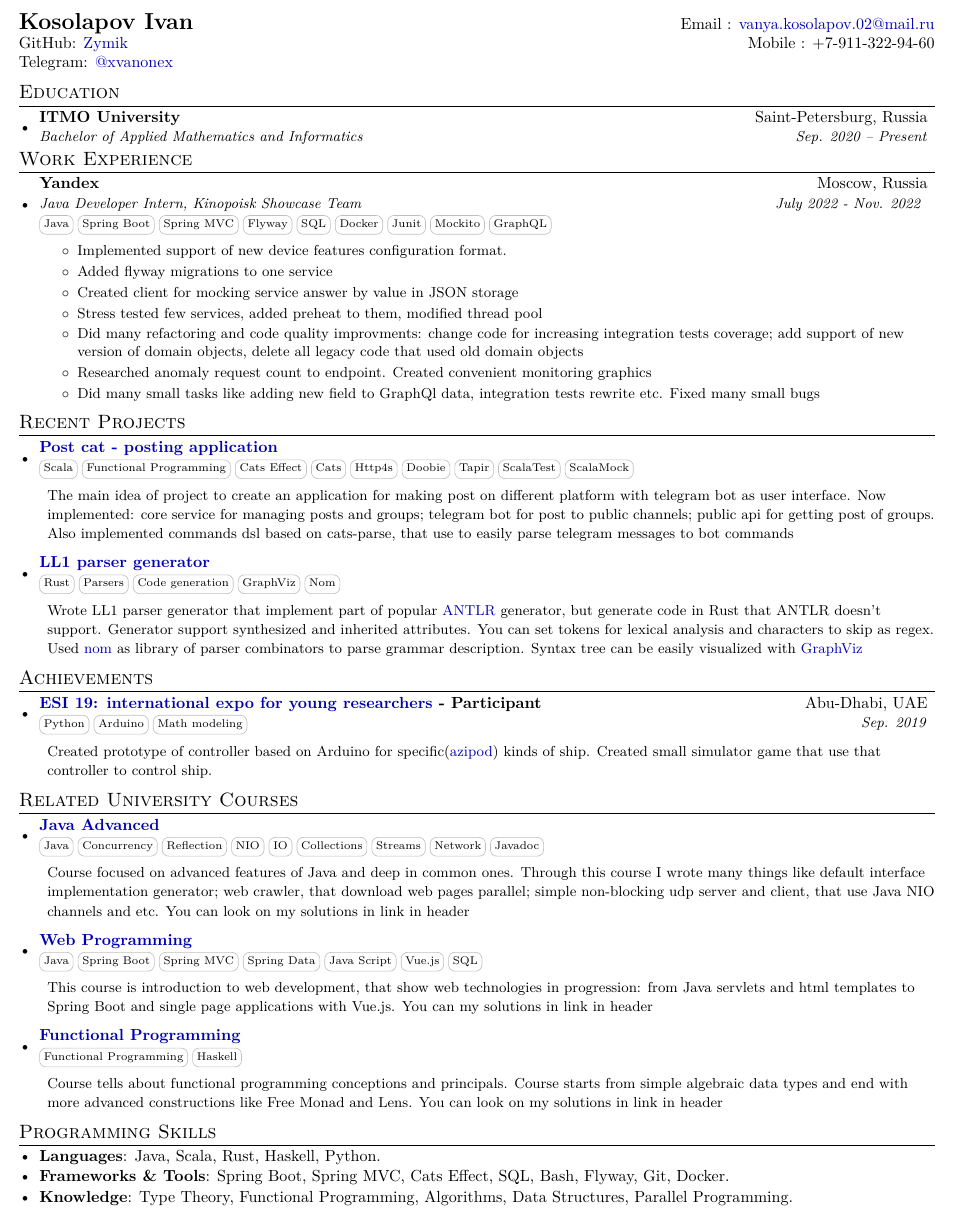
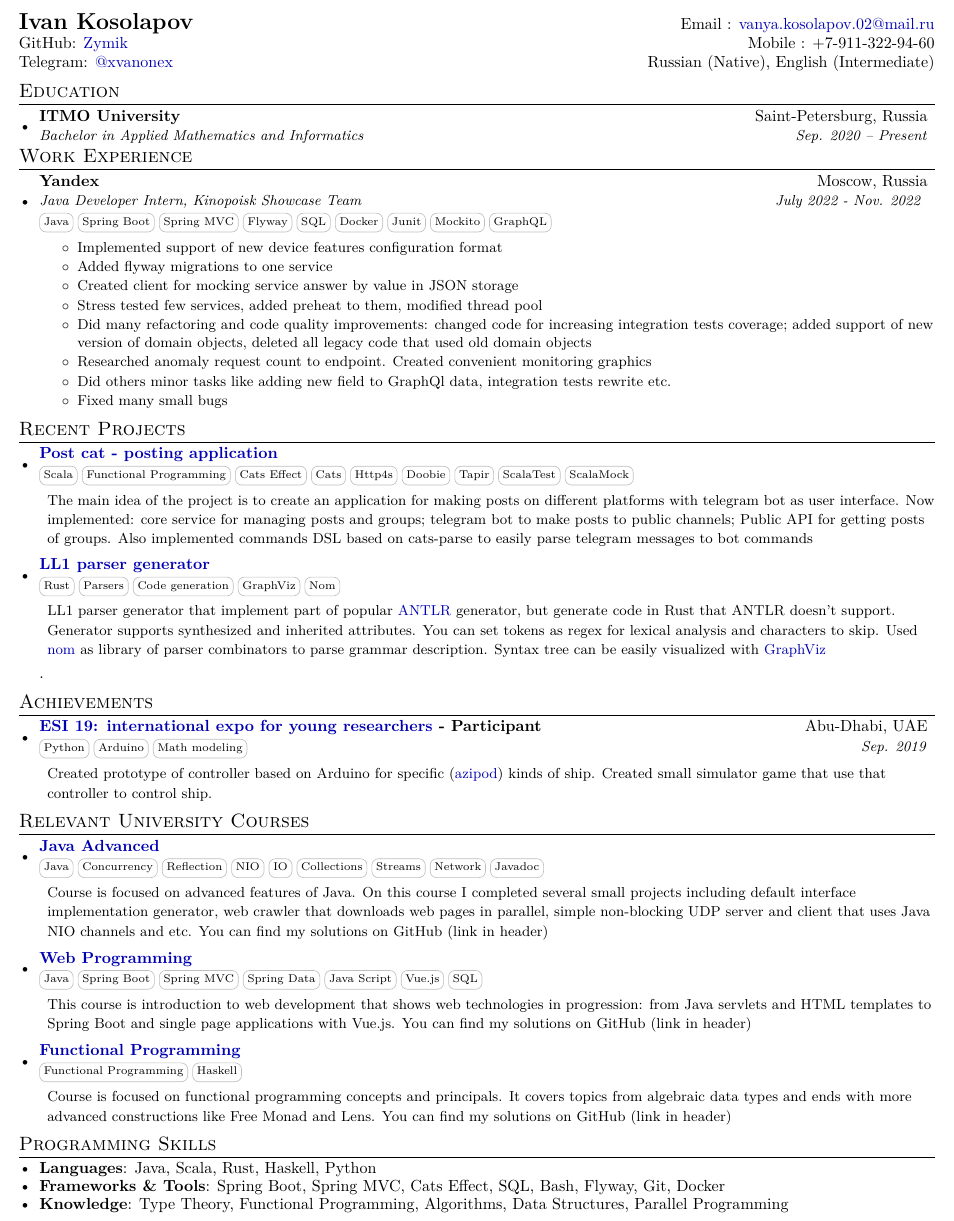
Before and after one commit to Zymik/CV, a LaTeX CV (resume.tex): part of the page, cut so that both start at the same text. Compiled offline with pdfLaTeX.

Commit message:
Resume fixed

```diff
--- a/resume.tex
+++ b/resume.tex
@@ -127,8 +127,8 @@
 %----------HEADING-----------------
 %----------HEADING-----------------
 \begin{tabular*}{\textwidth}{l@{\extracolsep{\fill}}r}
-  \textbf{{\Large Kosolapov Ivan}} & Email : \href{mailto:vanya.kosolapov.02@mail.ru}{vanya.kosolapov.02@mail.ru}\\
-  GitHub: \href{https://github.com/Zymik}{Zymik} & Mobile : +7-911-322-94-60 \\ Telegram: \href{https://t.me/xvanonex}{@xvanonex}
+  \textbf{{\Large Ivan Kosolapov}} & Email : \href{mailto:vanya.kosolapov.02@mail.ru}{vanya.kosolapov.02@mail.ru}\\
+  GitHub: \href{https://github.com/Zymik}{Zymik} & Mobile : +7-911-322-94-60 \\ Telegram: \href{https://t.me/xvanonex}{@xvanonex} & {Russian (Native), English (Intermediate)}
 \end{tabular*}
 
 
@@ -137,7 +137,7 @@
   \resumeSubHeadingListStart
     \resumeSubheading
       {ITMO University}{Saint-Petersburg, Russia}
-      {Bachelor of Applied Mathematics and Informatics}{Sep. 2020 -- Present}
+      {Bachelor in Applied Mathematics and Informatics}{Sep. 2020 -- Present}
   \resumeSubHeadingListEnd
 
 
@@ -150,13 +150,14 @@
       {\skill{Java} \skill{Spring Boot} \skill{Spring MVC} \skill{Flyway} \skill{SQL} \skill{Docker} \skill{Junit} \skill{Mockito} \skill{GraphQL}}
       \resumeDesc{
       \begin{itemize}
-          \item Implemented support of new device features configuration format.
+          \item Implemented support of new device features configuration format
           \item Added flyway migrations to one service
           \item Created client for mocking service answer by value in JSON storage
           \item Stress tested few services, added preheat to them, modified thread pool
-          \item Did many refactoring and code quality improvments: change code for increasing integration tests coverage; add support of new version of domain objects, delete all legacy code that used old domain objects
+          \item Did many refactoring and code quality improvements: changed code for increasing integration tests coverage; added support of new version of domain objects, deleted all legacy code that used old domain objects
           \item Researched anomaly request count to endpoint. Created convenient monitoring graphics
-          \item Did many small tasks like adding new field to GraphQl data, integration tests rewrite etc. Fixed many small bugs
+          \item Did others minor tasks like adding new field to GraphQl data, integration tests rewrite etc.
+          \item Fixed many small bugs
 
       \end{itemize}}
 
@@ -168,12 +169,12 @@
       \resumeProjSubheading
       {\href{https://github.com/Zymik/post-cat}{Post cat - posting application} }{}
       {\skill{Scala} \skill{Functional Programming} \skill{Cats Effect} \skill{Cats} \skill{Http4s} \skill{Doobie} \skill{Tapir} \skill{ScalaTest} \skill{ScalaMock}}{}
-          \resumeDesc{The main idea of project to create an application for making post on different platform with telegram bot as user interface. Now implemented: core service for managing posts and groups; telegram bot for post to public channels; public api for getting post of groups. Also implemented commands dsl based on cats-parse, that use to easily parse telegram messages to bot commands}
+          \resumeDesc{The main idea of the project is to create an application for making posts on different platforms with telegram bot as user interface. Now implemented: core service for managing posts and groups; telegram bot to make posts to public channels; Public API for getting posts of groups. Also implemented commands DSL based on cats-parse to easily parse telegram messages to bot commands}
 
     \resumeProjSubheading
       {\href{https://github.com/Zymik/ll1-rust-parser-generator}{LL1 parser generator}}{}
       {\skill{Rust} \skill{Parsers} \skill{Code generation} \skill{GraphViz} \skill{Nom}}{}
-          \resumeDesc{Wrote LL1 parser generator that implement part of popular \href{https://www.antlr.org/}{ANTLR} generator, but generate code in Rust that ANTLR doesn't support. Generator support synthesized and inherited attributes. You can set tokens for lexical analysis and characters to skip as regex. Used \href{https://github.com/Geal/nom}{nom} as library of parser combinators to parse grammar description. Syntax tree can be easily visualized with \href{https://graphviz.org/}{GraphViz}}
+          \resumeDesc{LL1 parser generator that implement part of popular \href{https://www.antlr.org/}{ANTLR} generator, but generate code in Rust that ANTLR doesn't support. Generator supports synthesized and inherited attributes. You can set tokens as regex for lexical analysis and characters to skip. Used \href{https://github.com/Geal/nom}{nom} as library of parser combinators to parse grammar description. Syntax tree can be easily visualized with \href{https://graphviz.org/}{GraphViz}}.
 
     \begin{comment}
     \resumeProjSubheading
@@ -190,24 +191,24 @@
       {\href{https://www.esi2019.ae/en/pages/home.aspx}{ESI 19: international expo for young researchers} - Participant}{Abu-Dhabi, UAE}
       {\skill{Python} \skill{Arduino} \skill{Math modeling}}
       {Sep. 2019}
-          \resumeDesc{Created prototype of controller based on Arduino for specific(\href{https://en.wikipedia.org/wiki/Azipod}{azipod}) kinds of ship. Created small simulator game that use that controller to control ship.}
+          \resumeDesc{Created prototype of controller based on Arduino for specific (\href{https://en.wikipedia.org/wiki/Azipod}{azipod}) kinds of ship. Created small simulator game that use that controller to control ship.}
   \resumeSubHeadingListEnd
-\section{Related University Courses}
+\section{Relevant University Courses}
     \resumeSubHeadingListStart
     \resumeProjSubheading
       {\href{https://github.com/Zymik/Java-Advanced-ITMO-2022}{Java Advanced}}{}
       {\skill{Java} \skill{Concurrency} \skill{Reflection} \skill{NIO} \skill{IO} \skill{Collections} \skill{Streams} \skill{Network} \skill{Javadoc}}
       {}
-          \resumeDesc{Course focused on advanced features of Java and deep in common ones. Through this course I wrote many things like default interface implementation generator; web crawler, that download web pages parallel; simple non-blocking udp server and client, that use Java NIO channels and etc. You can look on my solutions in link in header}
+          \resumeDesc{Course is focused on advanced features of Java. On this course I completed several small projects including default interface implementation generator, web crawler that downloads web pages in parallel, simple non-blocking UDP server and client that uses Java NIO channels and etc. You can find my solutions on GitHub (link in header)}
     \resumeProjSubheading
       {\href{https://github.com/Zymik/itmo-web-programming-2021}{Web Programming}}{}
       {\skill{Java} \skill{Spring Boot} \skill{Spring MVC} \skill{Spring Data} \skill{Java Script} \skill{Vue.js} \skill{SQL}}{}
-      \resumeDesc{This course is introduction to web development, that show web technologies in progression: from Java servlets and html templates to Spring Boot and single page applications with Vue.js. You can my solutions in link in header}
+      \resumeDesc{This course is introduction to web development that shows web technologies in progression: from Java servlets and HTML templates to Spring Boot and single page applications with Vue.js. You can find my solutions on GitHub (link in header)}
     \resumeProjSubheading
       {\href{https://github.com/Zymik/fp-itmo-2022}{Functional Programming}}{}
       {\skill{Functional Programming} \skill{Haskell}} {}
       \resumeDesc{
-      Course tells about functional programming conceptions and principals. Course starts from simple algebraic data types and end with more advanced constructions like Free Monad and Lens. You can look on my solutions in link in header
+      Course is focused on functional programming concepts and principals. It covers topics from algebraic data types and ends with more advanced constructions like Free Monad and Lens. You can find my solutions on GitHub (link in header)
       }
     \resumeSubHeadingListEnd
 %
@@ -215,14 +216,14 @@
 \section{Programming Skills}
  \resumeSubHeadingListStart
    \item{
-     \textbf{Languages}{: Java, Scala, Rust, Haskell, Python. }
+     \textbf{Languages}{: Java, Scala, Rust, Haskell, Python }
    }\vspace{-7pt}
    \item{
-     \textbf{Frameworks \& Tools}{: Spring Boot, Spring MVC, Cats Effect, SQL, Bash, Flyway, Git, Docker. }
+     \textbf{Frameworks \& Tools}{: Spring Boot, Spring MVC, Cats Effect, SQL, Bash, Flyway, Git, Docker }
    }
    \vspace{-7pt}
    \item{
-     \textbf{Knowledge}{: Type Theory, Functional Programming, Algorithms, Data Structures, Parallel Programming.}
+     \textbf{Knowledge}{: Type Theory, Functional Programming, Algorithms, Data Structures, Parallel Programming}
    }
  \resumeSubHeadingListEnd
 
```
Also changed, not shown: resume.pdf.
